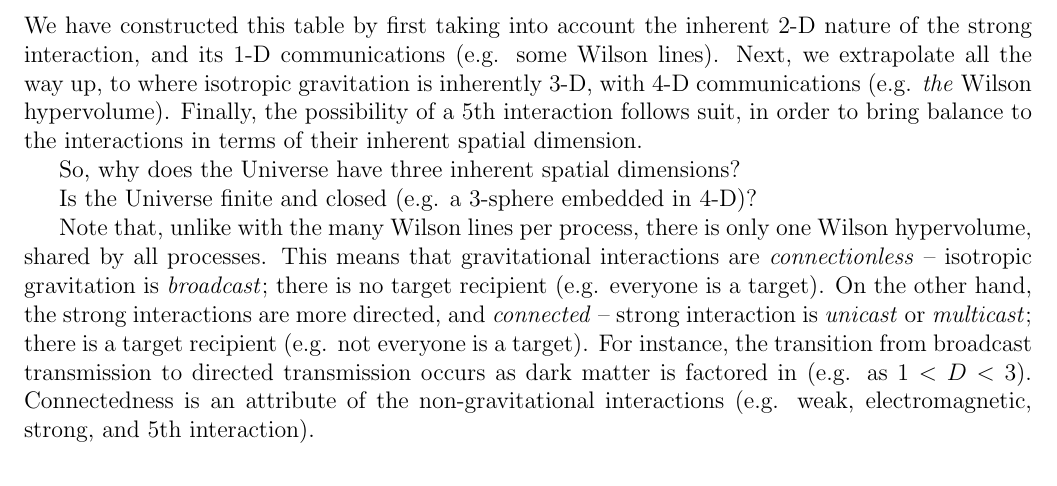
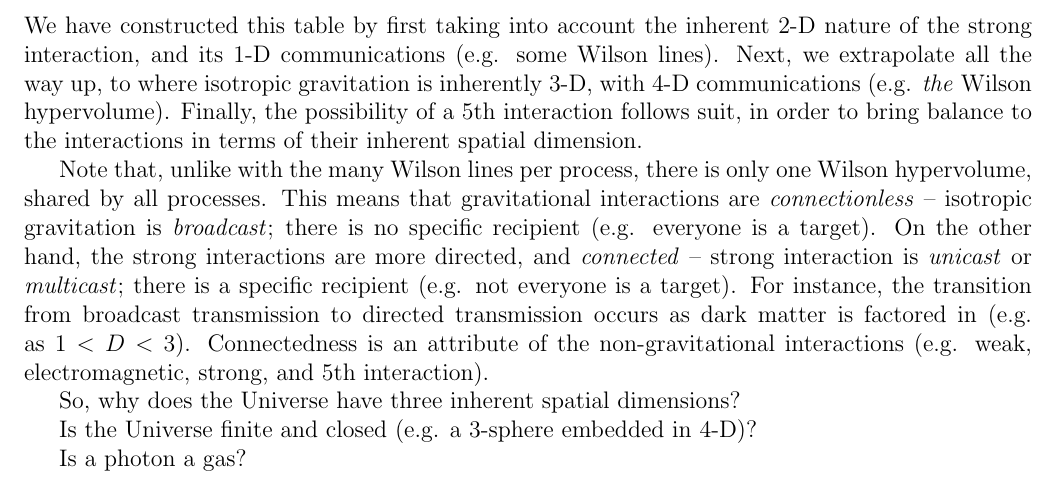
Before and after one commit to sjhalayka/papers, a LaTeX paper (anisotropic gravitation/bezier_escape.tex): part of page 6 of 8, cut so that both start at the same text. Compiled offline with pdfLaTeX.

Commit message:
Add files via upload

```diff
--- a/anisotropic gravitation/bezier_escape.tex
+++ b/anisotropic gravitation/bezier_escape.tex
@@ -294,17 +294,17 @@ We have constructed this table by first taking into account the inherent 2-D nat
 Next, we extrapolate all the way up, to where isotropic gravitation is inherently 3-D, with 4-D communications (e.g. {\textit{the}} Wilson hypervolume).
 Finally, the possibility of a 5th interaction follows suit, in order to bring balance to the interactions in terms of their inherent spatial dimension.
 
+Note that, unlike with the many Wilson lines per process, there is only one Wilson hypervolume, shared by all processes.
+This means that gravitational interactions are {\textit{connectionless}} -- isotropic gravitation is {\textit{broadcast}}; there is no specific recipient (e.g. everyone is a target).
+On the other hand, the strong interactions are more directed, and {\textit{connected}} -- strong interaction is {\textit{unicast}} or {\textit{multicast}}; there is a specific recipient (e.g. not everyone is a target).
+For instance, the transition from broadcast transmission to directed transmission occurs as dark matter is factored in (e.g. as $1 < D < 3$).
+Connectedness is an attribute of the non-gravitational interactions (e.g. weak, electromagnetic, strong, and 5th interaction).
+
 So, why does the Universe have three inherent spatial dimensions?
 
 Is the Universe finite and closed (e.g. a 3-sphere embedded in 4-D)?
 
-Note that, unlike with the many Wilson lines per process, there is only one Wilson hypervolume, shared by all processes.
-This means that gravitational interactions are {\textit{connectionless}} -- isotropic gravitation is {\textit{broadcast}}; there is no target recipient (e.g. everyone is a target).
-On the other hand, the strong interactions are more directed, and {\textit{connected}} -- strong interaction is {\textit{unicast}} or {\textit{multicast}}; there is a target recipient (e.g. not everyone is a target).
-For instance, the transition from broadcast transmission to directed transmission occurs as dark matter is factored in (e.g. as $1 < D < 3$).
-Connectedness is an attribute of the non-gravitational interactions (e.g. weak, electromagnetic, strong, and 5th interaction).
-
-%Is a photon a gas?
+Is a photon a gas?
 
 
 \pagebreak
```
Also changed, not shown: anisotropic gravitation/bezier_escape.pdf.
